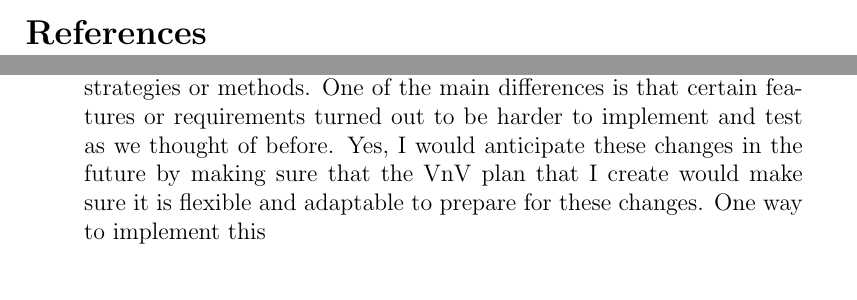
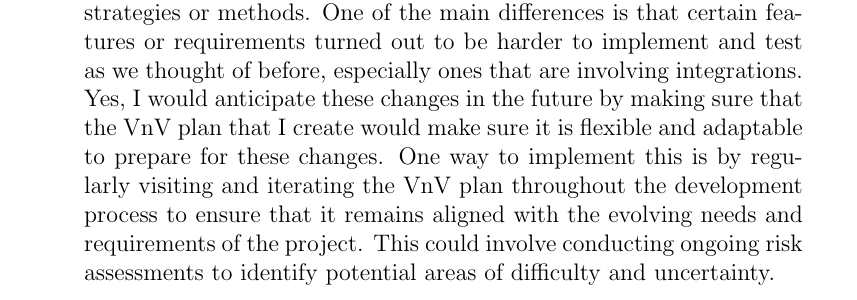
Before and after one commit to RutheniumVI/UnderTree, a LaTeX document (docs/VnVReport/VnVReport.tex): two parts of pages 37 and 40 of 40 before the commit and part of page 40 of 40 after it, the two joined at a grey line, cut at the place of the change. The pictures show the PDF file docs/VnVReport/VnVReport.pdf that the author committed with the source.

Commit message:
updating vnv report

```diff
--- a/docs/VnVReport/VnVReport.tex
+++ b/docs/VnVReport/VnVReport.tex
@@ -568,7 +564,7 @@ graduate attribute of Reflection.  Please answer the following question: \\
 	\begin{enumerate}
 		\item Faiq: Our original VnV plan was relatively simple and we assumed we would be easily able to unit test the vast majority of our project relatively simply. However once we got to actually implementing the unit tests, we realized the complexity of specific functionalities such as testing the GitHub integration that were located throughout our various services. For example, for creating a project we would need collaborators that were added to the project from our system to also be added to GitHub, however to actually have them fully added on GitHub, the user would need to first accept the invitation sent to their email. Thus, there is no simple way to unit test this and it starts to delve into the scope of integration testing since we would need to add the functionality of accepting the invitation and then checking GitHub to see if the collaborator has finally been added. Though this is possible in theory, we did not originally plan for this when writing our VnV plan and as a result did not allocate enough time to be able to go so far out of scope for our testing. Additionally, our original VnV plan also had relatively weak testing for the user interface and general usability. As we developed the project further, these usability tests were modified to help us get better user feedback on how we could improve when doing the VnV report. The need for most of these changes came from our lack of understanding of JavaScript testing frameworks, and lack of attention paid to hidden features such as the required GitHub utilities in the various functionalities of the project. In the future, these changes could have been predicted by better paying attention to how each functionality could be tested while developing, or instead even following test driven development so these issues could have been caught earlier. Aside from these changes, our system tests did not have any issues. This is because we were heavily focusing on rigorously testing our project with the system tests as we were developing for the various demonstrations. With the heavy focused placed on testing of the core functionalities, we had enough evidence that our project demonstrates the required quality from the various system tests associated with both the functional and non functional requirements. From the various data we collected from the non functional tests it is evident that though, we require some changes which are outlined in the changes made due to testing section, these changes will be easy to implement to meet the required quality.
 		\item Veerash: After finishing this report, I have realized a lot has changed since the original design, but that is the reason we need to fake the design process. One main way our report is different than the plan is through the NFR. A lot of the ways the NFR were originally planned to be tested were not feasible testing methods. The reason for this was that some of our NFRs were not verifiable in the first place and they should have been reworded or removed. To fix this in the reports, some of these NFRs were removed. This experience has taught me the lesson to come up with verifiable NFRs from the start rather than having to backtrack everything. After testing some off these NFRs, it also came to realization that some of criteria for success were unfeasible. This naturally happens in a lot of projects where we do not have the knowledge to correctly evaluate what is the threshold that is needed to consider a NFR successful. Thus these thresholds, for example, the expected rating in a survey had to be changed to accurately reflect our new knowledge that we gained about the software. These experience we gain will be greatly helpful in the future when we have to come up with ways to quantify our NFRs since we can base it of past knowledge. Another reason our report differed from our plan was the fact that when we were making the testing plans, we did not consider the functionality of these test cases under the lens of the tools we had such as Jest, the testing framework. Tests will needed to be written under the rules and constraints of the framework and these rules and constraints were not so obvious at the time the test plan was constructed since we have never used Jest before. Thus the way these tests had to be carried our had to vastly change, one such example is testing a api endpoint, but in our tests we did not have access to the authorization, thus the test had to be conducted directly on the lower level functions. The experience with a testing framework such as Jest will aid me in the future when I have to come with test plans since I will have the knowledge of the rules and the constraints of the tools being used.
-    \item Kevin: There are several ways that we noticed were different from our initial VnV plan. The reason being that the software process is inherently complex and unpredictable, so there are unforeseen challenges or obstacles that may come up which would require us to pivot and change strategies or methods. One of the main differences is that certain features or requirements turned out to be harder to implement and test as we thought of before. Yes, I would anticipate these changes in the future by making sure that the VnV plan that I create would make sure it is flexible and adaptable to prepare for these changes. One way to implement this
+		\item Kevin: There are several ways that we noticed were different from our initial VnV plan. The reason being that the software process is inherently complex and unpredictable, so there are unforeseen challenges or obstacles that may come up which would require us to pivot and change strategies or methods. One of the main differences is that certain features or requirements turned out to be harder to implement and test as we thought of before, especially ones that are involving integrations. Yes, I would anticipate these changes in the future by making sure that the VnV plan that I create would make sure it is flexible and adaptable to prepare for these changes. One way to implement this is by regularly visiting and iterating the VnV plan throughout the development process to ensure that it remains aligned with the evolving needs and requirements of the project. This could involve conducting ongoing risk assessments to identify potential areas of difficulty and uncertainty.
 
 	\end{enumerate}
 
```
Also changed, not shown: docs/VnVReport/VnVReport.pdf, docs/VnVReport/VnVReport.tex (4 more changed lines). Lines whose indentation alone changed are shown as unchanged.
